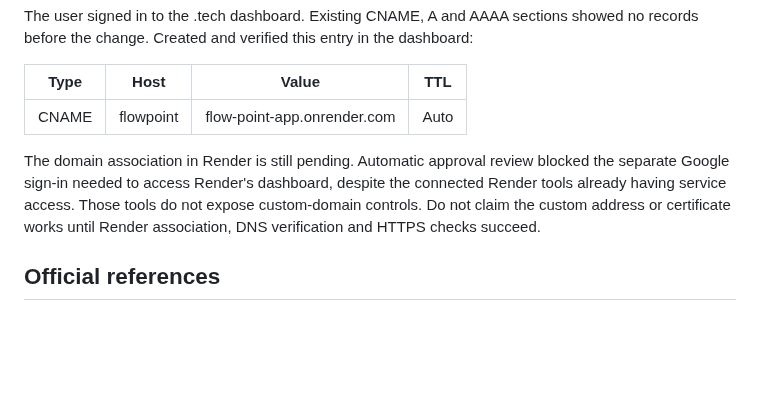
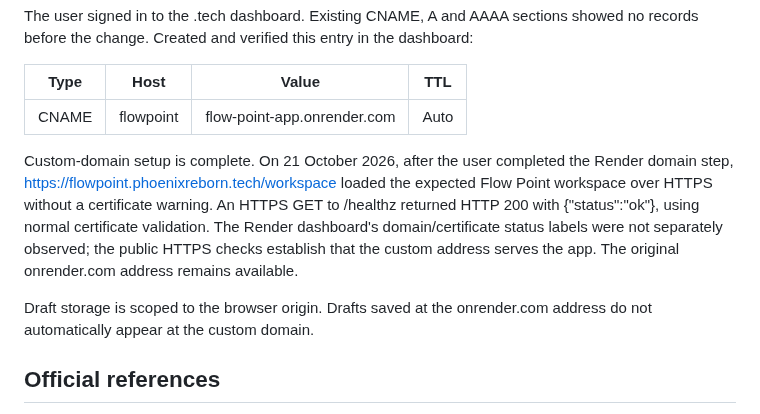
Before and after one commit to PHONIEXz/flow-point, a Markdown page: docs/domain-setup.md, the part around the change. Rendered like a GitHub page; blank space fills up the shorter version.

Commit message:
docs: record verified custom-domain HTTPS [skip render]

```diff
--- a/docs/domain-setup.md
+++ b/docs/domain-setup.md
@@ -64,7 +64,9 @@ The user signed in to the .tech dashboard. Existing CNAME, A and AAAA sections s
 | --- | --- | --- | --- |
 | CNAME | flowpoint | flow-point-app.onrender.com | Auto |
 
-The domain association in Render is still pending. Automatic approval review blocked the separate Google sign-in needed to access Render's dashboard, despite the connected Render tools already having service access. Those tools do not expose custom-domain controls. Do not claim the custom address or certificate works until Render association, DNS verification and HTTPS checks succeed.
+Custom-domain setup is complete. On 21 October 2026, after the user completed the Render domain step, https://flowpoint.phoenixreborn.tech/workspace loaded the expected Flow Point workspace over HTTPS without a certificate warning. An HTTPS GET to /healthz returned HTTP 200 with {"status":"ok"}, using normal certificate validation. The Render dashboard's domain/certificate status labels were not separately observed; the public HTTPS checks establish that the custom address serves the app. The original onrender.com address remains available.
+
+Draft storage is scoped to the browser origin. Drafts saved at the onrender.com address do not automatically appear at the custom domain.
 
 ## Official references
 
```
